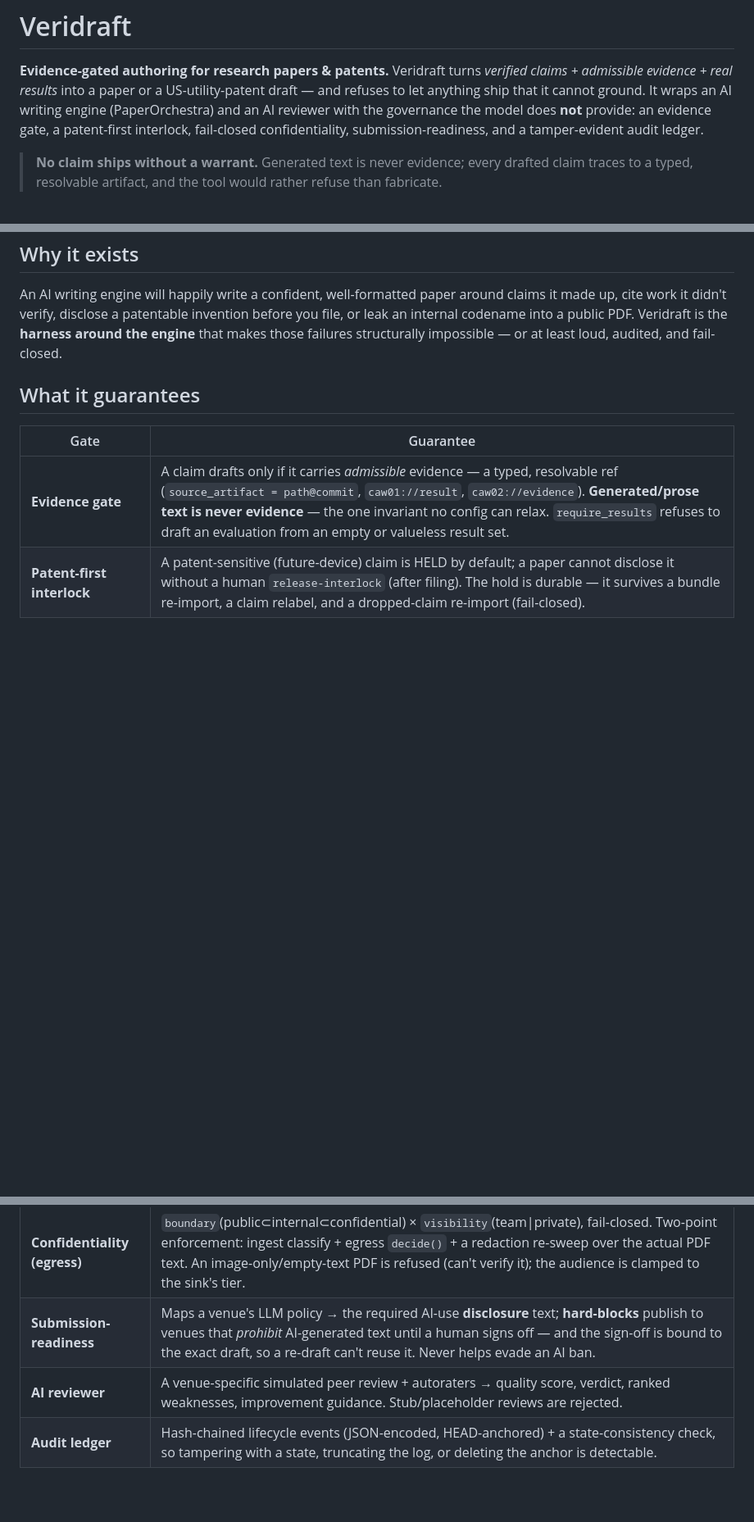
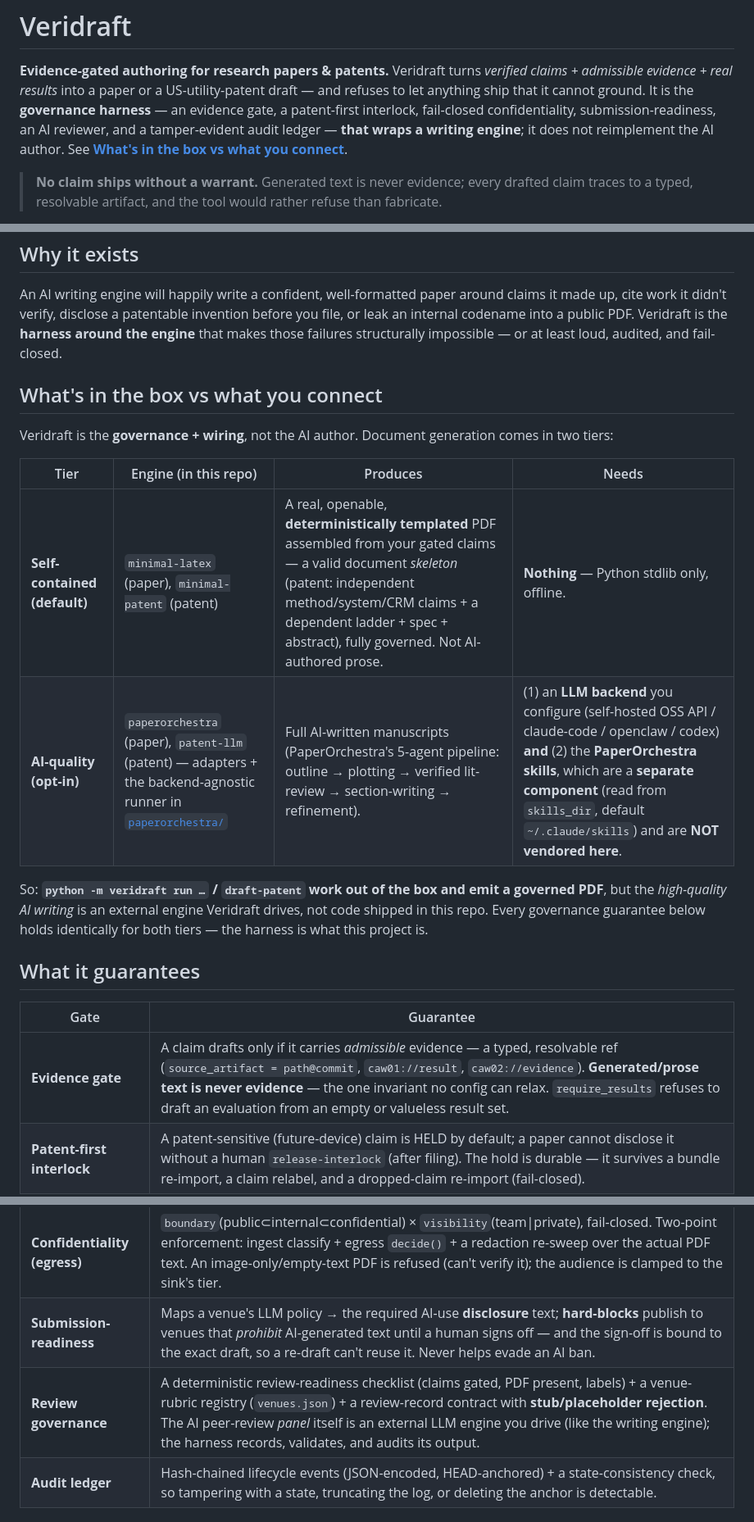
Before and after one commit to jimmylegendary/veridraft, a Markdown page: README.md, 3 parts joined by grey strips. Shown at 82% size. GitHub-like rendering; blank space fills up the shorter version.

Commit message:
docs: clarify what's in the box (deterministic engines) vs what you connect (external AI writing/review engine + LLM backend)
The prior README read as if the PaperOrchestra AI writer and AI-review panel were
bundled. They are not: Veridraft is the governance HARNESS + wiring. It ships
self-contained DETERMINISTIC engines (minimal-latex/minimal-patent → real templated
PDFs) and the backend-agnostic runner; the AI-quality writing (PaperOrchestra skills)
and the AI-review panel are external LLM engines it drives, not code in this repo.

Co-Authored-By: Claude Opus 4.8 <noreply@anthropic.com>

```diff
--- a/README.md
+++ b/README.md
@@ -2,9 +2,10 @@
 
 **Evidence-gated authoring for research papers & patents.** Veridraft turns *verified claims +
 admissible evidence + real results* into a paper or a US-utility-patent draft — and refuses to
-let anything ship that it cannot ground. It wraps an AI writing engine (PaperOrchestra) and an
-AI reviewer with the governance the model does **not** provide: an evidence gate, a patent-first
-interlock, fail-closed confidentiality, submission-readiness, and a tamper-evident audit ledger.
+let anything ship that it cannot ground. It is the **governance harness** — an evidence gate, a
+patent-first interlock, fail-closed confidentiality, submission-readiness, an AI reviewer, and a
+tamper-evident audit ledger — **that wraps a writing engine**; it does not reimplement the AI
+author. See **[What's in the box vs what you connect](#whats-in-the-box-vs-what-you-connect)**.
 
 > **No claim ships without a warrant.** Generated text is never evidence; every drafted claim
 > traces to a typed, resolvable artifact, and the tool would rather refuse than fabricate.
@@ -23,6 +24,20 @@ up, cite work it didn't verify, disclose a patentable invention before you file,
 internal codename into a public PDF. Veridraft is the **harness around the engine** that makes
 those failures structurally impossible — or at least loud, audited, and fail-closed.
 
+## What's in the box vs what you connect
+
+Veridraft is the **governance + wiring**, not the AI author. Document generation comes in two tiers:
+
+| Tier | Engine (in this repo) | Produces | Needs |
+|---|---|---|---|
+| **Self-contained (default)** | `minimal-latex` (paper), `minimal-patent` (patent) | A real, openable, **deterministically templated** PDF assembled from your gated claims — a valid document *skeleton* (patent: independent method/system/CRM claims + a dependent ladder + spec + abstract), fully governed. Not AI-authored prose. | **Nothing** — Python stdlib only, offline. |
+| **AI-quality (opt-in)** | `paperorchestra` (paper), `patent-llm` (patent) — adapters + the backend-agnostic runner in [`paperorchestra/`](paperorchestra/) | Full AI-written manuscripts (PaperOrchestra's 5-agent pipeline: outline → plotting → verified lit-review → section-writing → refinement). | (1) an **LLM backend** you configure (self-hosted OSS API / claude-code / openclaw / codex) **and** (2) the **PaperOrchestra skills**, which are a **separate component** (read from `skills_dir`, default `~/.claude/skills`) and are **NOT vendored here**. |
+
+So: **`python -m veridraft run …` / `draft-patent` work out of the box and emit a governed PDF**,
+but the *high-quality AI writing* is an external engine Veridraft drives, not code shipped in this
+repo. Every governance guarantee below holds identically for both tiers — the harness is what this
+project is.
+
 ## What it guarantees
 
 | Gate | Guarantee |
@@ -31,7 +46,7 @@ those failures structurally impossible — or at least loud, audited, and fail-c
 | **Patent-first interlock** | A patent-sensitive (future-device) claim is HELD by default; a paper cannot disclose it without a human `release-interlock` (after filing). The hold is durable — it survives a bundle re-import, a claim relabel, and a dropped-claim re-import (fail-closed). |
 | **Confidentiality (egress)** | `boundary`(public⊂internal⊂confidential) × `visibility`(team\|private), fail-closed. Two-point enforcement: ingest classify + egress `decide()` + a redaction re-sweep over the actual PDF text. An image-only/empty-text PDF is refused (can't verify it); the audience is clamped to the sink's tier. |
 | **Submission-readiness** | Maps a venue's LLM policy → the required AI-use **disclosure** text; **hard-blocks** publish to venues that *prohibit* AI-generated text until a human signs off — and the sign-off is bound to the exact draft, so a re-draft can't reuse it. Never helps evade an AI ban. |
-| **AI reviewer** | A venue-specific simulated peer review + autoraters → quality score, verdict, ranked weaknesses, improvement guidance. Stub/placeholder reviews are rejected. |
+| **Review governance** | A deterministic review-readiness checklist (claims gated, PDF present, labels) + a venue-rubric registry (`venues.json`) + a review-record contract with **stub/placeholder rejection**. The AI peer-review *panel* itself is an external LLM engine you drive (like the writing engine); the harness records, validates, and audits its output. |
 | **Audit ledger** | Hash-chained lifecycle events (JSON-encoded, HEAD-anchored) + a state-consistency check, so tampering with a state, truncating the log, or deleting the anchor is detectable. |
 
 ## Patent path
```
